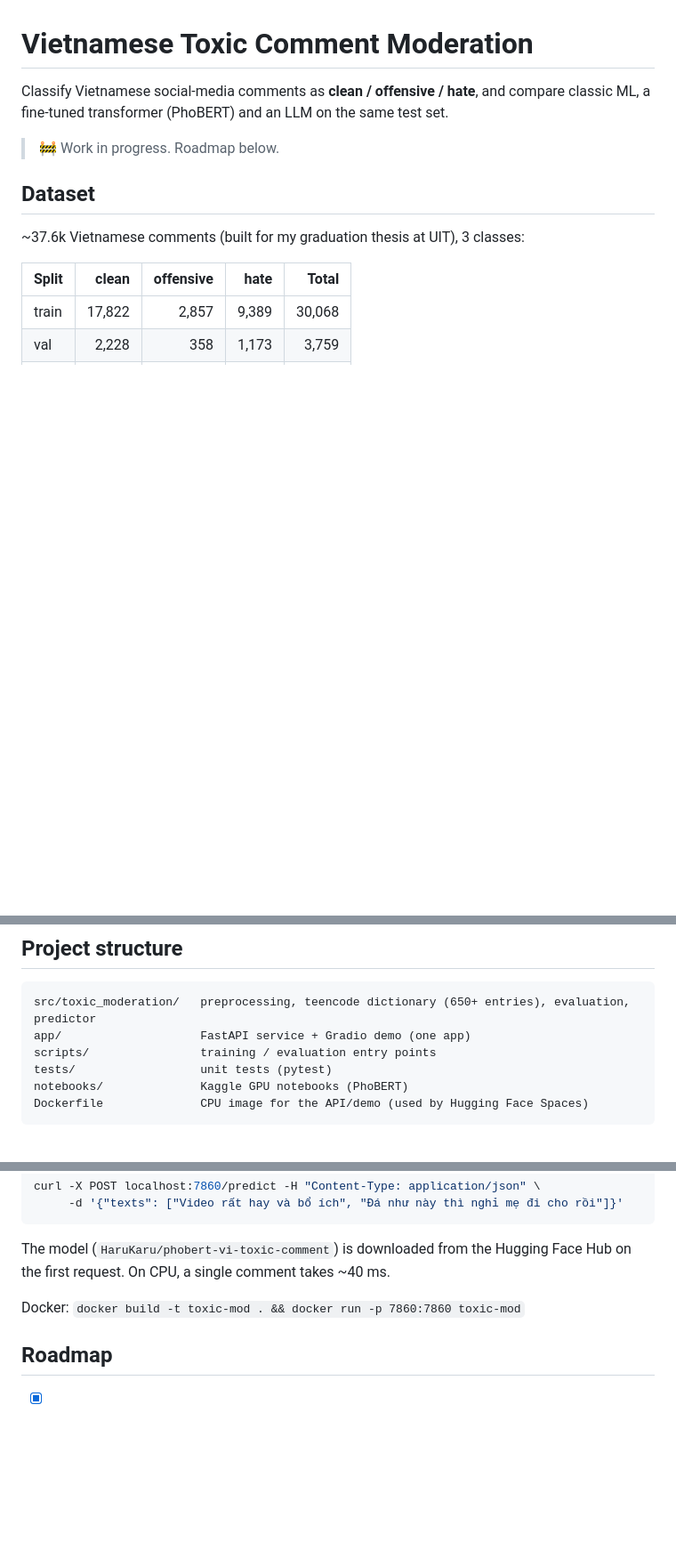
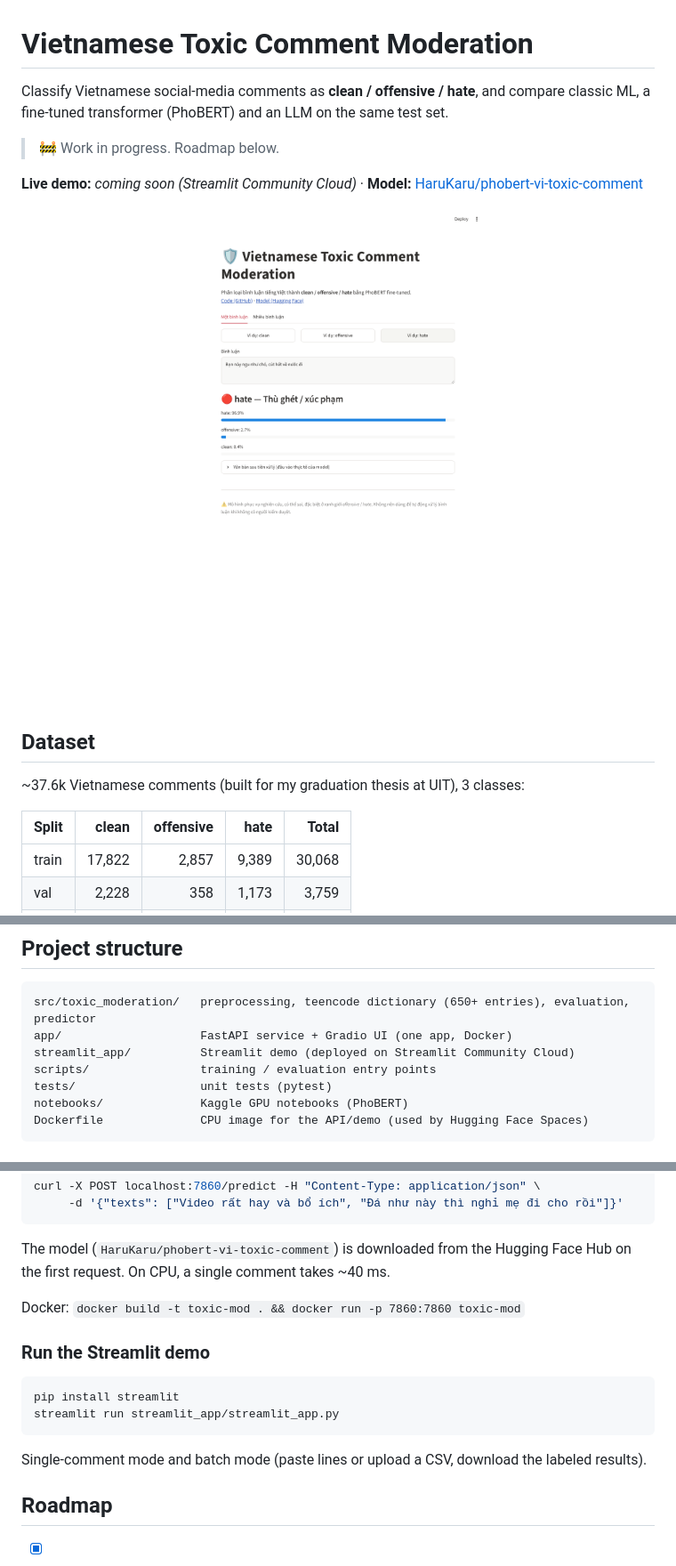
Before and after one commit to Harukaru1/vietnamese-toxic-comment-moderation, a Markdown page: README.md, 3 parts joined by grey strips. Shown at 89% size. Drawn GitHub-style; pictures changed too: docs/demo_single.png (added); blank space fills up the shorter version.

````diff
--- a/README.md
+++ b/README.md
@@ -4,6 +4,10 @@ Classify Vietnamese social-media comments as **clean / offensive / hate**, and c
 classic ML, a fine-tuned transformer (PhoBERT) and an LLM on the same test set.
 
 > 🚧 Work in progress. Roadmap below.
+
+**Live demo:** _coming soon (Streamlit Community Cloud)_ · **Model:** [HaruKaru/phobert-vi-toxic-comment](https://huggingface.co/HaruKaru/phobert-vi-toxic-comment)
+
+<p align="center"><img src="docs/demo_single.png" width="600" alt="Demo: classifying a single comment"></p>
 
 ## Dataset
 
@@ -54,7 +58,8 @@ PhoBERT learn slang directly from the data.
 
 ```
 src/toxic_moderation/   preprocessing, teencode dictionary (650+ entries), evaluation, predictor
-app/                    FastAPI service + Gradio demo (one app)
+app/                    FastAPI service + Gradio UI (one app, Docker)
+streamlit_app/          Streamlit demo (deployed on Streamlit Community Cloud)
 scripts/                training / evaluation entry points
 tests/                  unit tests (pytest)
 notebooks/              Kaggle GPU notebooks (PhoBERT)
@@ -86,6 +91,15 @@ first request. On CPU, a single comment takes ~40 ms.
 
 Docker: `docker build -t toxic-mod . && docker run -p 7860:7860 toxic-mod`
 
+### Run the Streamlit demo
+
+```bash
+pip install streamlit
+streamlit run streamlit_app/streamlit_app.py
+```
+
+Single-comment mode and batch mode (paste lines or upload a CSV, download the labeled results).
+
 ## Roadmap
 
 - [x] Clean project structure, preprocessing with teencode normalization, tests
````
Also changed, not shown: other parts of README.md (+2 -1 lines), docs/demo_batch.png (added), 2 other files.
